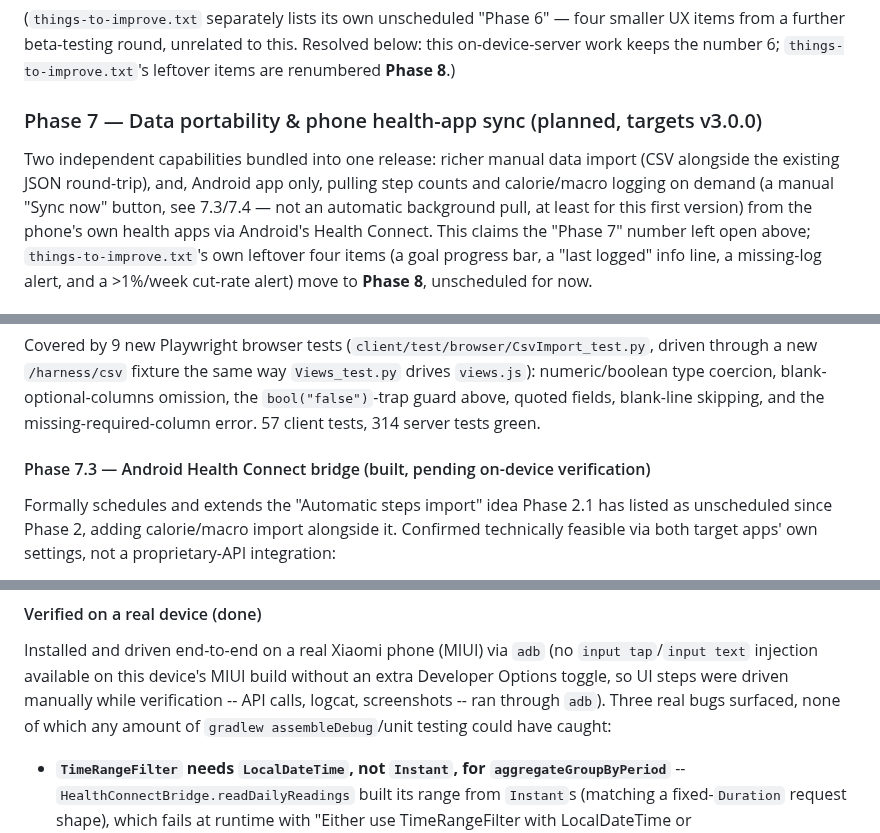
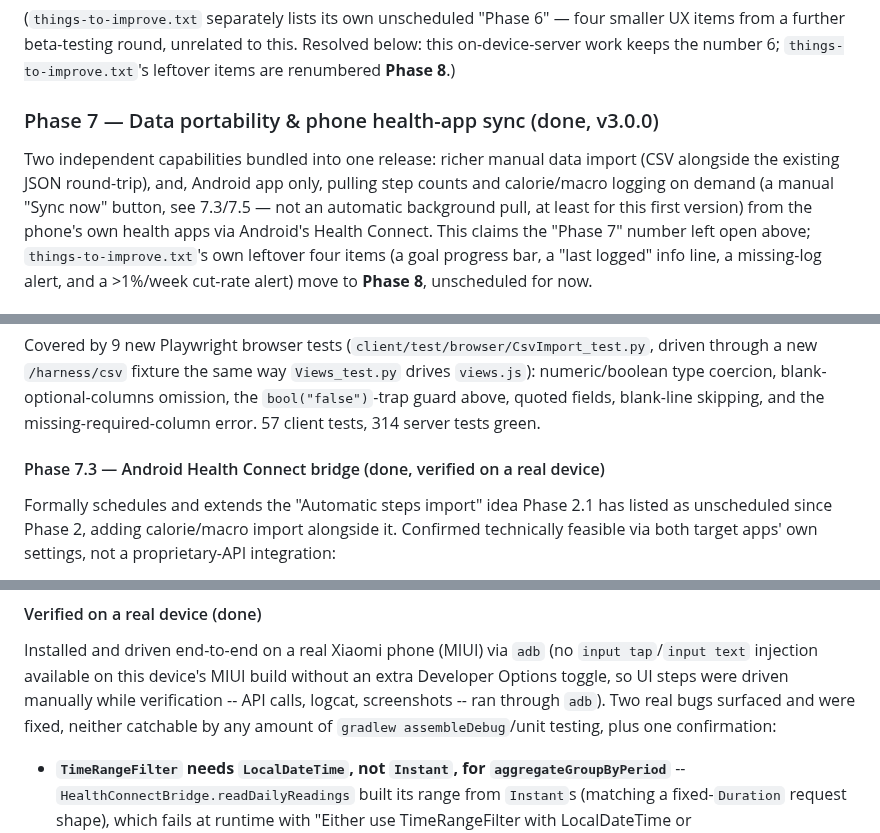
Before and after one commit to DanelArias-Dreyton257/JustFitting, a Markdown page: README.md, 3 parts joined by grey strips. Drawn GitHub-style.

```diff
--- a/README.md
+++ b/README.md
@@ -1003,12 +1003,12 @@ four smaller UX items from a further beta-testing round, unrelated to
 this. Resolved below: this on-device-server work keeps the number 6;
 `things-to-improve.txt`'s leftover items are renumbered **Phase 8**.)
 
-### Phase 7 — Data portability & phone health-app sync (planned, targets v3.0.0)
+### Phase 7 — Data portability & phone health-app sync (done, v3.0.0)
 
 Two independent capabilities bundled into one release: richer manual
 data import (CSV alongside the existing JSON round-trip), and, Android
 app only, pulling step counts and calorie/macro logging on demand (a
-manual "Sync now" button, see 7.3/7.4 — not an automatic background
+manual "Sync now" button, see 7.3/7.5 — not an automatic background
 pull, at least for this first version) from the phone's own health apps
 via Android's Health Connect. This claims the "Phase 7" number left open
 above; `things-to-improve.txt`'s
@@ -1201,7 +1201,7 @@ numeric/boolean type coercion, blank-optional-columns omission, the
 the missing-required-column error. 57 client tests, 314 server tests
 green.
 
-#### Phase 7.3 — Android Health Connect bridge (built, pending on-device verification)
+#### Phase 7.3 — Android Health Connect bridge (done, verified on a real device)
 
 Formally schedules and extends the "Automatic steps import" idea Phase
 2.1 has listed as unscheduled since Phase 2, adding calorie/macro import
@@ -1542,8 +1537,9 @@ Installed and driven end-to-end on a real Xiaomi phone (MIUI) via `adb`
 (no `input tap`/`input text` injection available on this device's MIUI
 build without an extra Developer Options toggle, so UI steps were driven
 manually while verification -- API calls, logcat, screenshots -- ran
-through `adb`). Three real bugs surfaced, none of which any amount of
-`gradlew assembleDebug`/unit testing could have caught:
+through `adb`). Two real bugs surfaced and were fixed, neither catchable
+by any amount of `gradlew assembleDebug`/unit testing, plus one
+confirmation:
 
 - **`TimeRangeFilter` needs `LocalDateTime`, not `Instant`, for
   `aggregateGroupByPeriod`** -- `HealthConnectBridge.readDailyReadings`
```
Also changed, not shown: other parts of README.md (+40 -45 lines).
